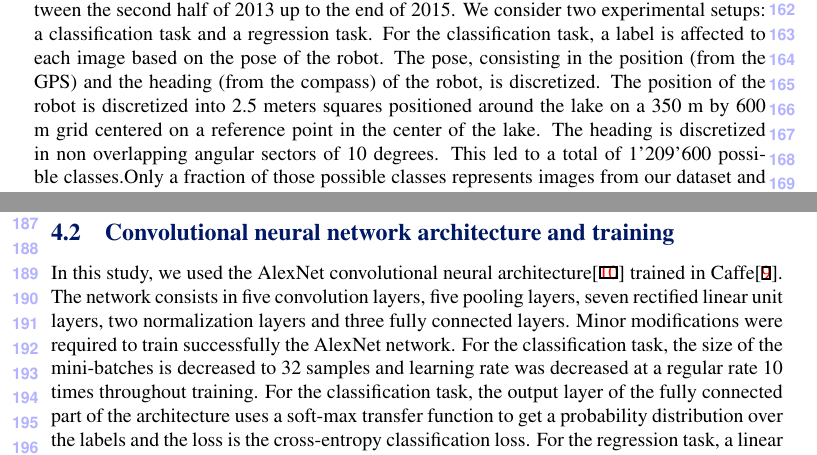
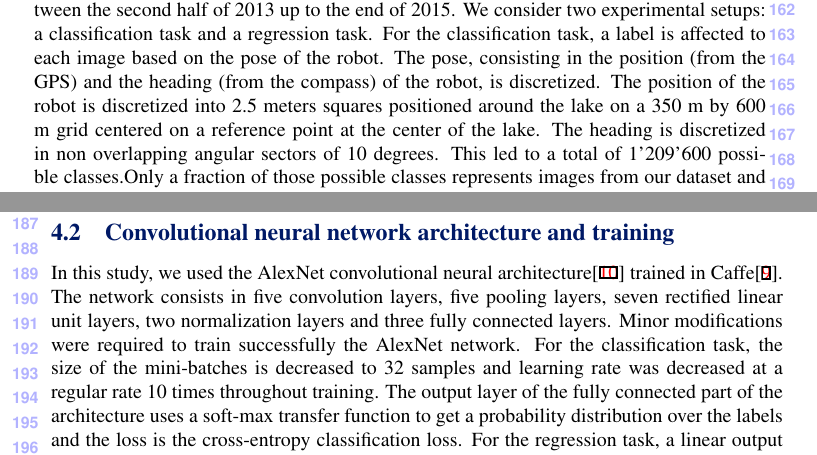
Before and after one commit to GTL2016/BMVC2016GTL, a LaTeX document (bmvc_dl_seasonal.tex, which reads methodology.tex): two parts of pages 4 and 5 of 11, joined at a grey line, cut so that both start at the same text. Compiled offline with pdfLaTeX.

Commit message:
Small corrections

```diff
--- a/methodology.tex
+++ b/methodology.tex
@@ -7,14 +7,14 @@
 \subsection{Data Pre-Processing}
 
 
-The dataset consists in a bit more than 3'000'000 images collected during 80 surveys between the second half of 2013 up to the end of 2015. We consider two experimental setups: a classification task and a regression task. For the classification task, a label is affected to each image based on the pose of the robot. The pose, consisting in the position (from the GPS) and the heading (from the compass) of the robot, is discretized. The position of the robot is discretized into 2.5 meters squares positioned around the lake on a 350 m by 600 m grid centered on a reference point in the center of the lake\todo{how are the blocks positioned ?}. The heading is discretized in non overlapping angular sectors of 10 degrees. This led to a total of 1'209'600 possible classes.Only a fraction of those possible classes represents images from our dataset and some of the obtained classes were underrepresented. Therefore the dataset was sub-sampled to ensure the balance of the classes. Namely, we kept only the classes with a number of images at least 50\% of the largest class, containing 1750 images. This represents a total of 295 classes with approximately 1'000 images for most classes for a total of 300'000 images on the training set \todo{what is roughly the distribution of the sizes of the classes ? min and max bounds ?} and 5000 images selected randomly for the testing set\todo{how is the dataset split in training and test set ?}. For the regression task, the same set of images was used and the labels were defined from the pose of the robot. One possibility would have been to use the position and heading of the robot as labels but this would imply to define a specific loss taking into account the angular nature of the heading.
+The dataset consists in a bit more than 3'000'000 images collected during 80 surveys between the second half of 2013 up to the end of 2015. We consider two experimental setups: a classification task and a regression task. For the classification task, a label is affected to each image based on the pose of the robot. The pose, consisting in the position (from the GPS) and the heading (from the compass) of the robot, is discretized. The position of the robot is discretized into 2.5 meters squares positioned around the lake on a 350 m by 600 m grid centered on a reference point at the center of the lake\todo{how are the blocks positioned ?}. The heading is discretized in non overlapping angular sectors of 10 degrees. This led to a total of 1'209'600 possible classes.Only a fraction of those possible classes represents images from our dataset and some of the obtained classes were underrepresented. Therefore the dataset was sub-sampled to ensure the balance of the classes. Namely, we kept only the classes with a number of images at least 50\% of the largest class, containing 1750 images. This represents a total of 295 classes with approximately 1'000 images for most classes for a total of 300'000 images on the training set \todo{what is roughly the distribution of the sizes of the classes ? min and max bounds ?} and 5000 images selected randomly for the testing set\todo{how is the dataset split in training and test set ?}. For the regression task, the same set of images was used and the labels were defined from the pose of the robot. One possibility would have been to use the position and heading of the robot as labels but this would imply to define a specific loss taking into account the angular nature of the heading.
 Although feasible in Caffe, this requires an in-depth modification of the library. Instead, we decided to use an Euclidean loss and therefore defined the labels as a four-component vector with the position of the robot (from GPS) and the position of the point 10 meters away from the robot along the optical axis of the camera\todo{is that true?}. One potential drawback of this approach is that the regression problem becomes more complicated than if we were to predict the position and heading since it requires the regressor to predict a specific location along the heading. However it turns out that despite this constraint, the regressor performed reasonably well (see section~\ref{sec:results-regression}).
 Finally, in order to ease the definition of the learning rate and to speed up convergence of learning, the labels to be regressed are normalized and centered.
 
 
 \subsection{Convolutional neural network architecture and training}
 
-In this study, we used the AlexNet convolutional neural architecture\cite{NIPS2012_4824} trained in Caffe\cite{jia2014caffe}. The network consists in five convolution layers, five pooling layers, seven rectified linear unit layers, two normalization layers and three fully connected layers\todo{is it true?}. Minor modifications were required to train successfully the AlexNet network. For the classification task, the size of the mini-batches is decreased to 32 samples and learning rate was decreased at a regular rate 10 times throughout training\todo{how is it changed?}. For the classification task, the output layer of the fully connected part of the architecture uses a soft-max transfer function to get a probability distribution over the labels and the loss is the cross-entropy classification loss. For the regression task, a linear output transfer function is considered and the loss is the Euclidean loss. Experimentally, it was required to consider a lower learning rate than AlexNet which otherwise lead to a divergent loss. As we shall see in the result section, several strategies for setting the learning rate are considered. For both the regression and classification problems, the architecture is trained with the default CaffeNet settings, namely stochastic gradient descent\todo{what is the algorithm used?}, a momentum set to 0.9 and a weight decay to 0.0005.
+In this study, we used the AlexNet convolutional neural architecture\cite{NIPS2012_4824} trained in Caffe\cite{jia2014caffe}. The network consists in five convolution layers, five pooling layers, seven rectified linear unit layers, two normalization layers and three fully connected layers\todo{is it true?}. Minor modifications were required to train successfully the AlexNet network. For the classification task, the size of the mini-batches is decreased to 32 samples and learning rate was decreased at a regular rate 10 times throughout training\todo{how is it changed?}. The output layer of the fully connected part of the architecture uses a soft-max transfer function to get a probability distribution over the labels and the loss is the cross-entropy classification loss. For the regression task, a linear output transfer function is considered and the loss is the Euclidean loss. Experimentally, it was required to consider a lower learning rate than AlexNet which otherwise lead to a divergent loss. As we shall see in the result section, several strategies for setting the learning rate are considered. For both the regression and classification problems, the architecture is trained with the default CaffeNet settings, namely stochastic gradient descent\todo{what is the algorithm used?}, a momentum set to 0.9 and a weight decay to 0.0005.
 
 
 \subsection{Extracting season invariant representations}
```
